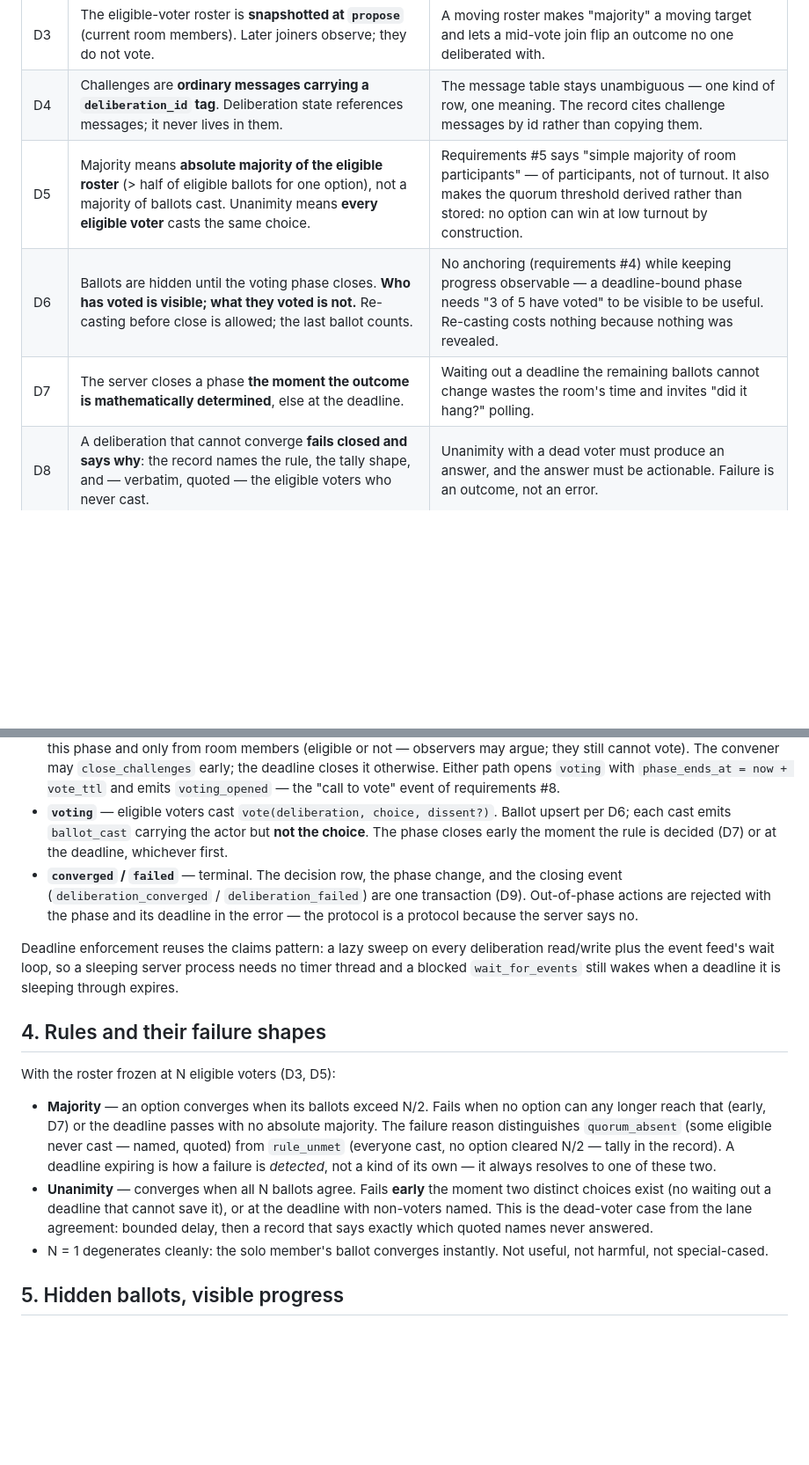
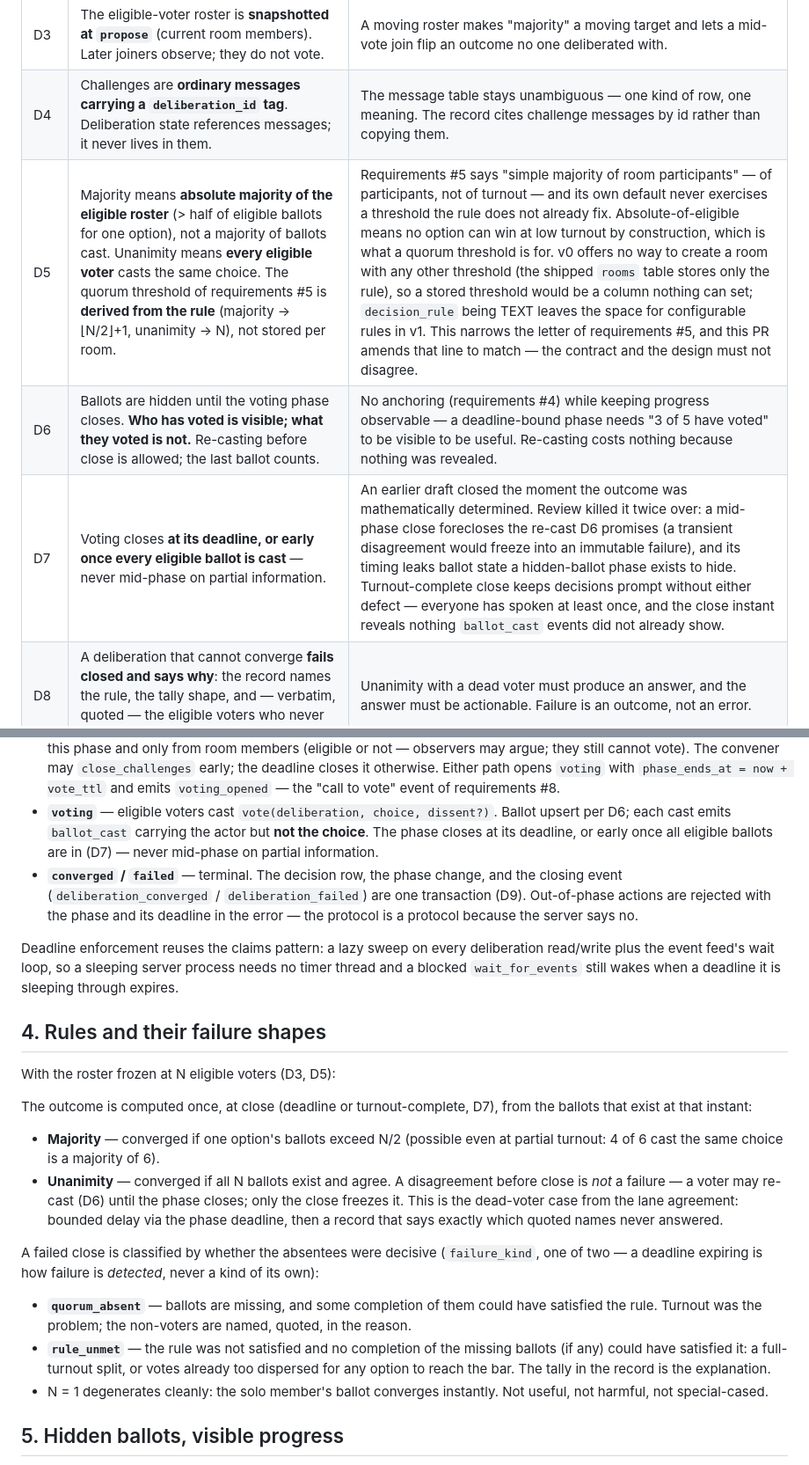
Before and after one commit to qwts/quorum, a Markdown page: docs/deliberation.md, 2 parts joined by grey strips. Shown at 88% size. Rendered like a GitHub page; blank space fills up the shorter version.

```diff
--- a/docs/deliberation.md
+++ b/docs/deliberation.md
@@ -22,9 +22,9 @@ is a design decision with its reason attached; the implementation
 | D2 | Every open phase carries a deadline on the **phase**, never on a participant. | A vanished voter delays a decision by a bounded amount instead of deadlocking it. Deadlines on participants would need presence to be authoritative, and presence is advisory (D10). |
 | D3 | The eligible-voter roster is **snapshotted at `propose`** (current room members). Later joiners observe; they do not vote. | A moving roster makes "majority" a moving target and lets a mid-vote join flip an outcome no one deliberated with. |
 | D4 | Challenges are **ordinary messages carrying a `deliberation_id` tag**. Deliberation state references messages; it never lives in them. | The message table stays unambiguous — one kind of row, one meaning. The record cites challenge messages by id rather than copying them. |
-| D5 | Majority means **absolute majority of the eligible roster** (> half of eligible ballots for one option), not a majority of ballots cast. Unanimity means **every eligible voter** casts the same choice. | Requirements #5 says "simple majority of room participants" — of participants, not of turnout. It also makes the quorum threshold derived rather than stored: no option can win at low turnout by construction. |
+| D5 | Majority means **absolute majority of the eligible roster** (> half of eligible ballots for one option), not a majority of ballots cast. Unanimity means **every eligible voter** casts the same choice. The quorum threshold of requirements #5 is **derived from the rule** (majority → ⌊N/2⌋+1, unanimity → N), not stored per room. | Requirements #5 says "simple majority of room participants" — of participants, not of turnout — and its own default never exercises a threshold the rule does not already fix. Absolute-of-eligible means no option can win at low turnout by construction, which is what a quorum threshold is for. v0 offers no way to create a room with any other threshold (the shipped `rooms` table stores only the rule), so a stored threshold would be a column nothing can set; `decision_rule` being TEXT leaves the space for configurable rules in v1. This narrows the letter of requirements #5, and this PR amends that line to match — the contract and the design must not disagree. |
 | D6 | Ballots are hidden until the voting phase closes. **Who has voted is visible; what they voted is not.** Re-casting before close is allowed; the last ballot counts. | No anchoring (requirements #4) while keeping progress observable — a deadline-bound phase needs "3 of 5 have voted" to be visible to be useful. Re-casting costs nothing because nothing was revealed. |
-| D7 | The server closes a phase **the moment the outcome is mathematically determined**, else at the deadline. | Waiting out a deadline the remaining ballots cannot change wastes the room's time and invites "did it hang?" polling. |
+| D7 | Voting closes **at its deadline, or early once every eligible ballot is cast** — never mid-phase on partial information. | An earlier draft closed the moment the outcome was mathematically determined. Review killed it twice over: a mid-phase close forecloses the re-cast D6 promises (a transient disagreement would freeze into an immutable failure), and its timing leaks ballot state a hidden-ballot phase exists to hide. Turnout-complete close keeps decisions prompt without either defect — everyone has spoken at least once, and the close instant reveals nothing `ballot_cast` events did not already show. |
 | D8 | A deliberation that cannot converge **fails closed and says why**: the record names the rule, the tally shape, and — verbatim, quoted — the eligible voters who never cast. | Unanimity with a dead voter must produce an answer, and the answer must be actionable. Failure is an outcome, not an error. |
 | D9 | Decision records are **immutable rows written exactly once**, at close, in the same transaction as the phase change and its event. | Requirements #6 and #10: the records are the product's memory. One write, one event, no afterlife. |
 | D10 | Presence (Opus's lane) may **inform guidance, never outcomes**. The rule engine is deterministic from ballots + deadlines alone. | Two sessions replaying the same ballots must reach the same record. "The holder has gone quiet" is advice to a human; it is not evidence a vote will not arrive. |
@@ -101,8 +101,8 @@ propose ──▶ challenging ──(close_challenges by convener, or deadline)
   `voting_opened` — the "call to vote" event of requirements #8.
 - **`voting`** — eligible voters cast `vote(deliberation, choice, dissent?)`.
   Ballot upsert per D6; each cast emits `ballot_cast` carrying the actor but
-  **not the choice**. The phase closes early the moment the rule is decided
-  (D7) or at the deadline, whichever first.
+  **not the choice**. The phase closes at its deadline, or early once all
+  eligible ballots are in (D7) — never mid-phase on partial information.
 - **`converged` / `failed`** — terminal. The decision row, the phase change,
   and the closing event (`deliberation_converged` / `deliberation_failed`)
   are one transaction (D9). Out-of-phase actions are rejected with the phase
@@ -118,18 +118,28 @@ a deadline it is sleeping through expires.
 
 With the roster frozen at N eligible voters (D3, D5):
 
-- **Majority** — an option converges when its ballots exceed N/2. Fails when
-  no option can any longer reach that (early, D7) or the deadline passes with
-  no absolute majority. The failure reason distinguishes `quorum_absent`
-  (some eligible never cast — named, quoted) from `rule_unmet` (everyone
-  cast, no option cleared N/2 — tally in the record). A deadline expiring is
-  how a failure is *detected*, not a kind of its own — it always resolves to
-  one of these two.
-- **Unanimity** — converges when all N ballots agree. Fails **early** the
-  moment two distinct choices exist (no waiting out a deadline that cannot
-  save it), or at the deadline with non-voters named. This is the
-  dead-voter case from the lane agreement: bounded delay, then a record that
+The outcome is computed once, at close (deadline or turnout-complete, D7),
+from the ballots that exist at that instant:
+
+- **Majority** — converged if one option's ballots exceed N/2 (possible even
+  at partial turnout: 4 of 6 cast the same choice is a majority of 6).
+- **Unanimity** — converged if all N ballots exist and agree. A disagreement
+  before close is *not* a failure — a voter may re-cast (D6) until the phase
+  closes; only the close freezes it. This is the dead-voter case from the
+  lane agreement: bounded delay via the phase deadline, then a record that
   says exactly which quoted names never answered.
+
+A failed close is classified by whether the absentees were decisive
+(`failure_kind`, one of two — a deadline expiring is how failure is
+*detected*, never a kind of its own):
+
+- **`quorum_absent`** — ballots are missing, and some completion of them
+  could have satisfied the rule. Turnout was the problem; the non-voters are
+  named, quoted, in the reason.
+- **`rule_unmet`** — the rule was not satisfied and no completion of the
+  missing ballots (if any) could have satisfied it: a full-turnout split, or
+  votes already too dispersed for any option to reach the bar. The tally in
+  the record is the explanation.
 - N = 1 degenerates cleanly: the solo member's ballot converges instantly.
   Not useful, not harmful, not special-cased.
 
```
Also changed, not shown: docs/architecture.md (+11 -4 lines), docs/requirements.md (+8 -5 lines).
